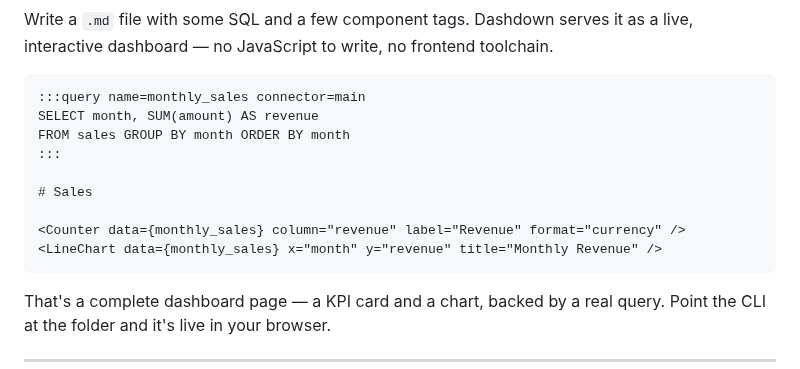
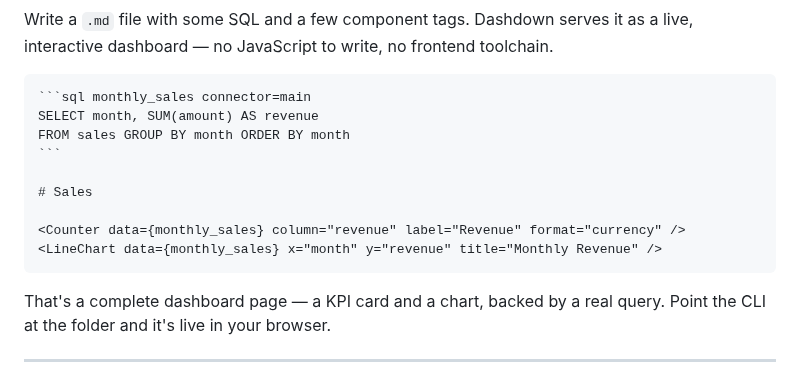
Before and after one commit to DirendAI/dashdown, a Markdown page: README.md, the part around the change. Rendered like a GitHub page.

`````diff
--- a/README.md
+++ b/README.md
@@ -26,17 +26,17 @@
 Write a `.md` file with some SQL and a few component tags. Dashdown serves it as a
 live, interactive dashboard — no JavaScript to write, no frontend toolchain.
 
-```markdown
-:::query name=monthly_sales connector=main
+````markdown
+```sql monthly_sales connector=main
 SELECT month, SUM(amount) AS revenue
 FROM sales GROUP BY month ORDER BY month
-:::
+```
 
 # Sales
 
 <Counter data={monthly_sales} column="revenue" label="Revenue" format="currency" />
 <LineChart data={monthly_sales} x="month" y="revenue" title="Monthly Revenue" />
-```
+````
 
 That's a complete dashboard page — a KPI card and a chart, backed by a real query.
 Point the CLI at the folder and it's live in your browser.
`````
